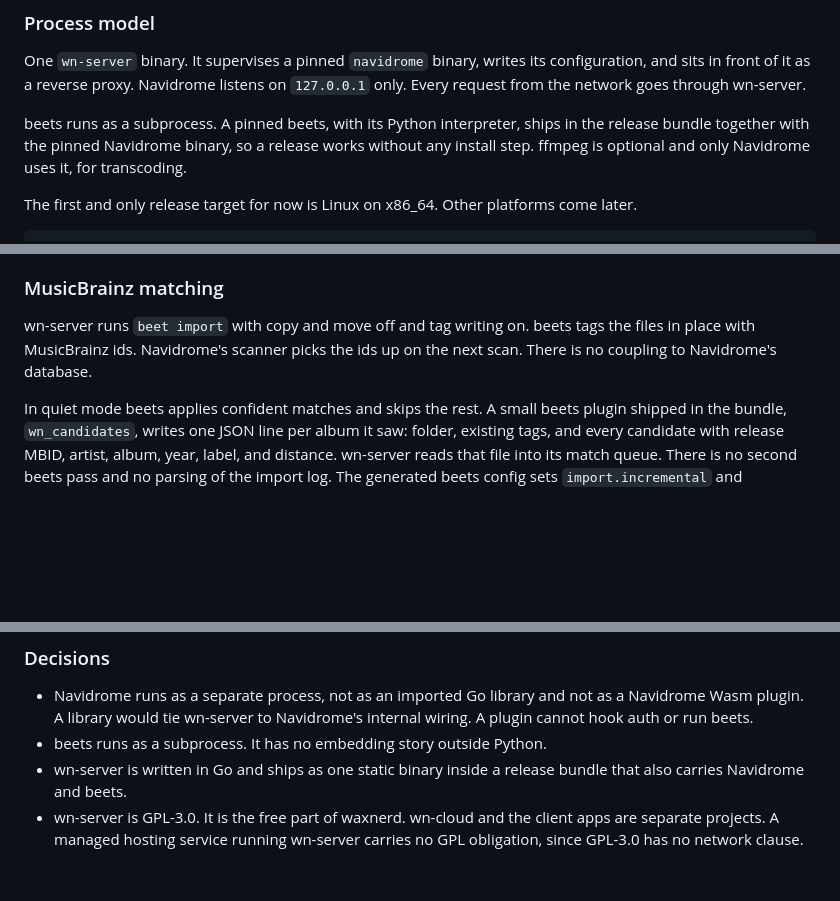
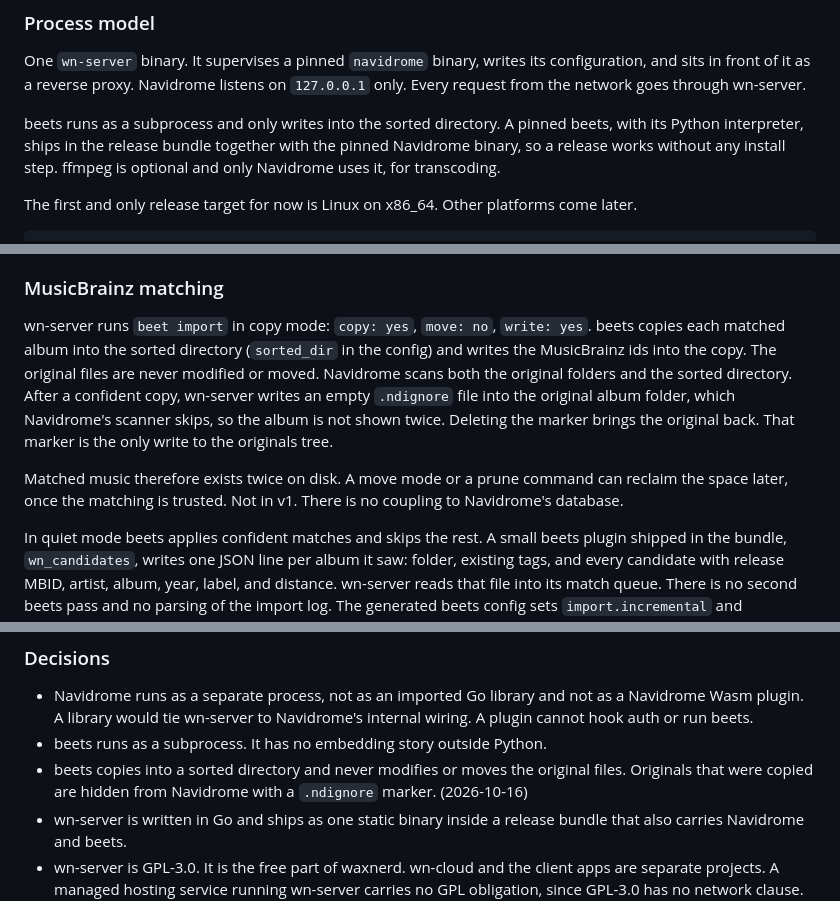
Before and after one commit to waxnerdhq/wn-server, a Markdown page: README.md, 3 parts joined by grey strips. Rendered like a GitHub page; blank space fills up the shorter version.

Commit message:
Matching: beets copies into a sorted directory and never touches originals
Co-Authored-By: Claude Fable 5.1 <noreply@anthropic.com>
Claude-Session: https://claude.ai/code/session_01J2ximvyCYXtTojAVoFjFyV

```diff
--- a/README.md
+++ b/README.md
@@ -16,7 +16,7 @@ wn-server is licensed under GPL-3.0 (see `LICENSE`). It is powered by Navidrome,
 
 One `wn-server` binary. It supervises a pinned `navidrome` binary, writes its configuration, and sits in front of it as a reverse proxy. Navidrome listens on `127.0.0.1` only. Every request from the network goes through wn-server.
 
-beets runs as a subprocess. A pinned beets, with its Python interpreter, ships in the release bundle together with the pinned Navidrome binary, so a release works without any install step. ffmpeg is optional and only Navidrome uses it, for transcoding.
+beets runs as a subprocess and only writes into the sorted directory. A pinned beets, with its Python interpreter, ships in the release bundle together with the pinned Navidrome binary, so a release works without any install step. ffmpeg is optional and only Navidrome uses it, for transcoding.
 
 The first and only release target for now is Linux on x86_64. Other platforms come later.
 
@@ -123,7 +123,9 @@ Sync only applies to MusicBrainz-matched music. wn-cloud's rating model (`rating
 
 ### MusicBrainz matching
 
-wn-server runs `beet import` with copy and move off and tag writing on. beets tags the files in place with MusicBrainz ids. Navidrome's scanner picks the ids up on the next scan. There is no coupling to Navidrome's database.
+wn-server runs `beet import` in copy mode: `copy: yes`, `move: no`, `write: yes`. beets copies each matched album into the sorted directory (`sorted_dir` in the config) and writes the MusicBrainz ids into the copy. The original files are never modified or moved. Navidrome scans both the original folders and the sorted directory. After a confident copy, wn-server writes an empty `.ndignore` file into the original album folder, which Navidrome's scanner skips, so the album is not shown twice. Deleting the marker brings the original back. That marker is the only write to the originals tree.
+
+Matched music therefore exists twice on disk. A move mode or a prune command can reclaim the space later, once the matching is trusted. Not in v1. There is no coupling to Navidrome's database.
 
 In quiet mode beets applies confident matches and skips the rest. A small beets plugin shipped in the bundle, `wn_candidates`, writes one JSON line per album it saw: folder, existing tags, and every candidate with release MBID, artist, album, year, label, and distance. wn-server reads that file into its match queue. There is no second beets pass and no parsing of the import log. The generated beets config sets `import.incremental` and `incremental_skip_later`, so repeated runs skip folders already imported and re-offer queued albums. The web UI shows the queue for review. The CLI drives the same queue.
 
@@ -133,6 +135,7 @@ The `chroma` plugin (AcoustID fingerprints) raises match confidence. wn-server s
 
 - Navidrome runs as a separate process, not as an imported Go library and not as a Navidrome Wasm plugin. A library would tie wn-server to Navidrome's internal wiring. A plugin cannot hook auth or run beets.
 - beets runs as a subprocess. It has no embedding story outside Python.
+- beets copies into a sorted directory and never modifies or moves the original files. Originals that were copied are hidden from Navidrome with a `.ndignore` marker. (2026-10-16)
 - wn-server is written in Go and ships as one static binary inside a release bundle that also carries Navidrome and beets.
 - wn-server is GPL-3.0. It is the free part of waxnerd. wn-cloud and the client apps are separate projects. A managed hosting service running wn-server carries no GPL obligation, since GPL-3.0 has no network clause. A closed-source desktop app may ship wn-server as a separate executable and talk to it over HTTP or the CLI; it may not import its Go packages or link it statically. Outside contributions will need a contributor agreement to keep relicensing possible.
 - Every route wn-server calls on wn-cloud is written down first in `docs/wn-cloud-api.md`, and a stub server under `internal/wncloud` serves the same responses for tests. wn-cloud is implemented against the document. (WAX-946)
```
